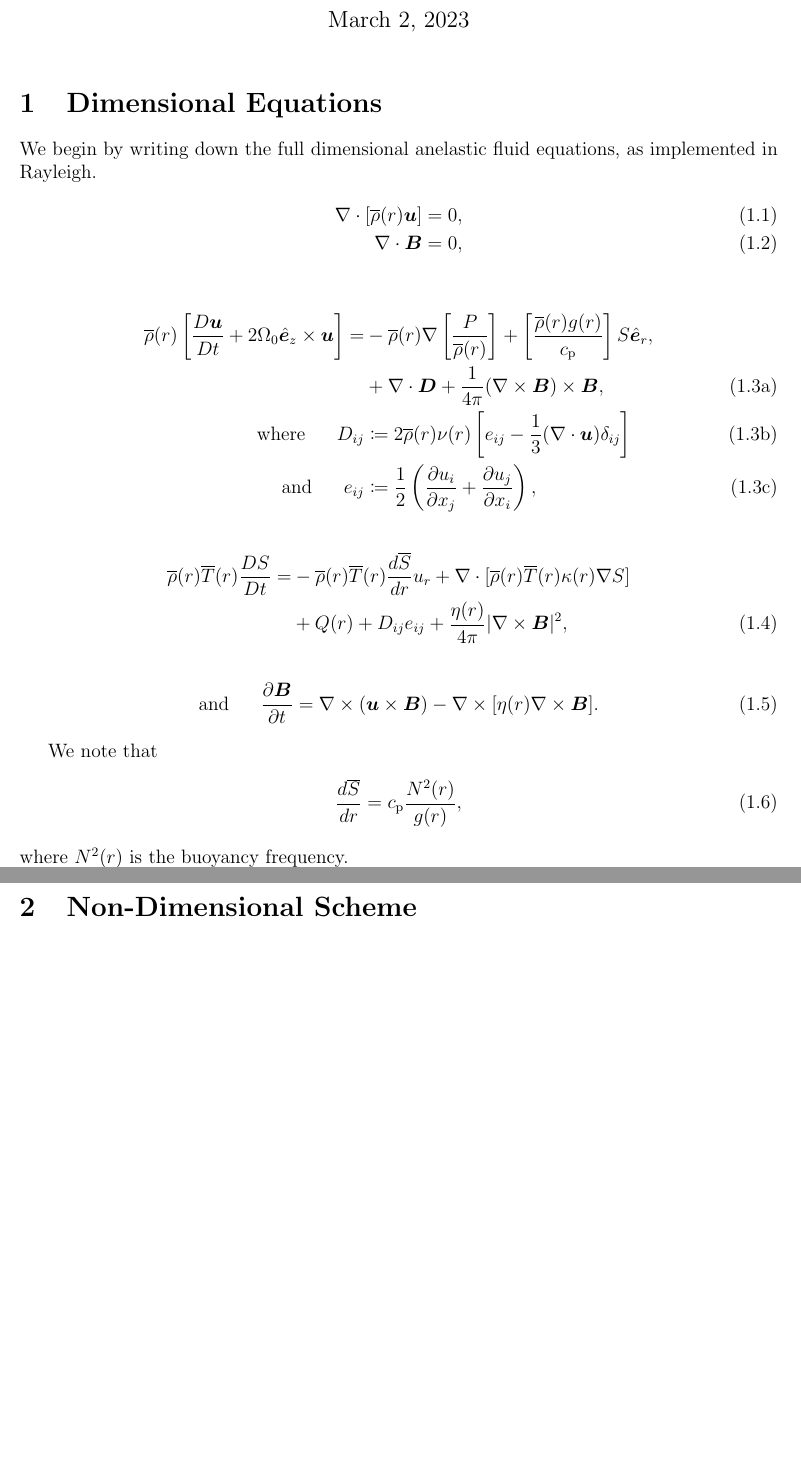
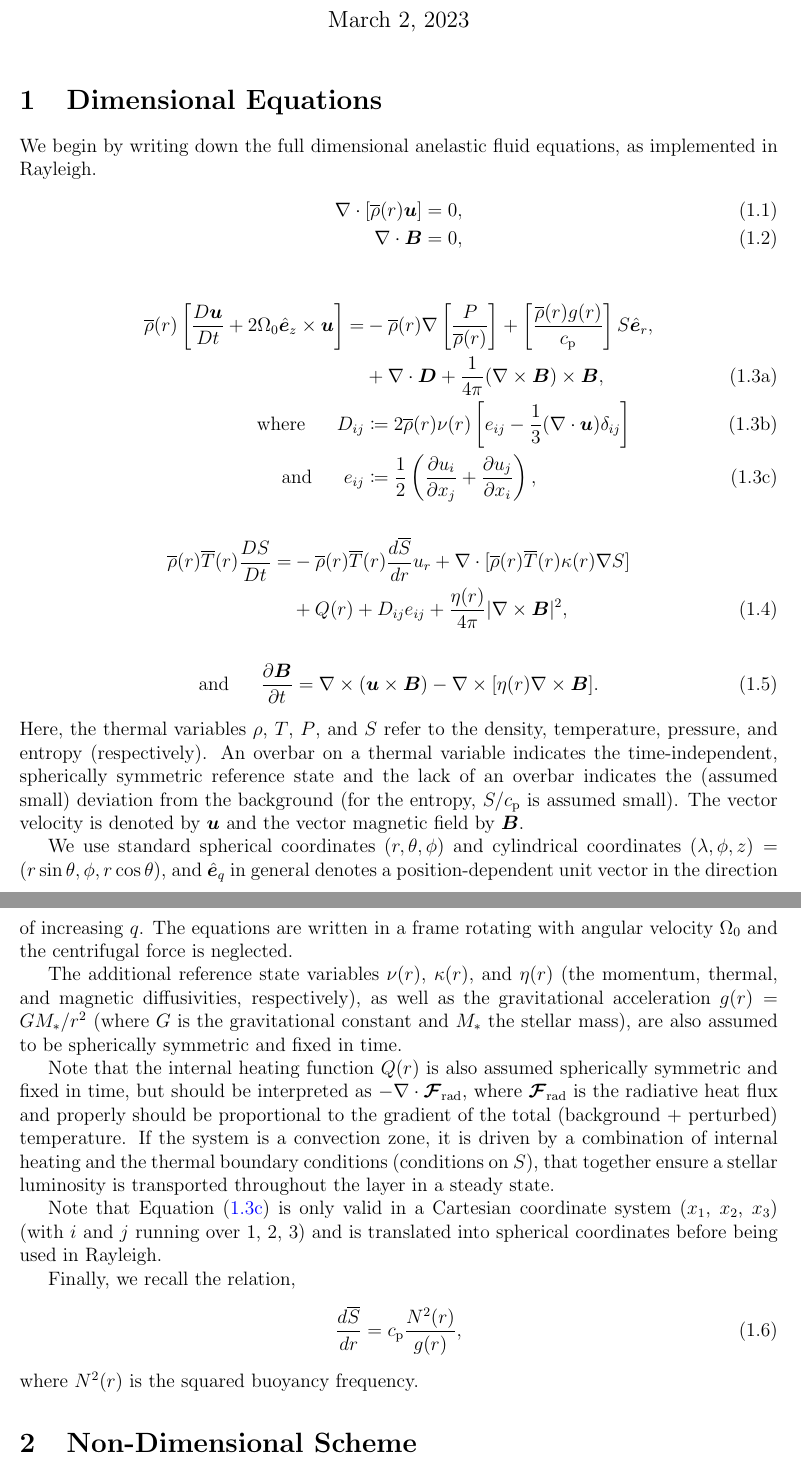
Before and after one commit to illorenzo7/Research_Notes, a LaTeX document (NOND_Anelastic_General/ND_Anelastic_General.tex): two parts of pages 1 and 2 of 6 before the commit and two parts of pages 1 and 2 of 7 after it, joined at a grey line, cut so that both start at the same text, the shorter picture padded with empty space. Compiled offline with pdfLaTeX.

Commit message:
checkpoint

```diff
--- a/NOND_Anelastic_General/ND_Anelastic_General.tex
+++ b/NOND_Anelastic_General/ND_Anelastic_General.tex
@@ -47,8 +47,8 @@
 	\begin{align}
 		\rhoref\ofr\left[\matderiv{\vecu}+2\Omega_0\ez\times\vecu\right] = &-\rhoref\ofr\nabla\left[ \frac{P}{\rhoref\ofr} \right] + \left[\frac{\rhoref\ofr g\ofr}{\cp}\right] S\er, \nonumber\\
 		&+\Div\bm{D} + \frac{1}{4\pi}(\curl\vecb)\times\vecb,\\
-		\where D_{ij} &\define 2\rhoref\ofr\nu\ofr \left[e_{ij} - \frac{1}{3}(\Div\vecu) \delta_{ij} \right]\\
-		\andd e_{ij} &\define \frac{1}{2}\left(\pderiv{u_i}{x_j} + \pderiv{u_j}{x_i} \right),
+		\where D_{ij} &\define 2\rhoref\ofr\nu\ofr \left[e_{ij} - \frac{1}{3}(\Div\vecu) \delta_{ij} \right]\label{eq:dstressdim}\\
+		\andd e_{ij} &\define \frac{1}{2}\left(\pderiv{u_i}{x_j} + \pderiv{u_j}{x_i} \right),\label{eq:estressdim}
 	\end{align}
 	\end{subequations}
 	\begin{align}\label{eq:endim}
@@ -58,12 +58,21 @@
 	\begin{align}\label{eq:inddim}
 	\andd \pderiv{\vecb}{t} = \curl(\vecu\times\vecb) - \curl[\eta\ofr\curl\vecb].
 	\end{align}
+	Here, the thermal variables $\rho$, $T$, $P$, and $S$ refer to the density, temperature, pressure, and entropy (respectively). An overbar on a thermal variable indicates the time-independent, spherically symmetric reference state and the lack of an overbar indicates the (assumed small) deviation from the background (for the entropy, $S/\cp$ is assumed small). The vector velocity is denoted by $\vecu$ and the vector magnetic field by $\vecb$.
 
-	We note that
+	We use standard spherical coordinates $(r,\theta,\phi)$ and cylindrical coordinates $(\lambda,\phi,z) = (r\sint,\phi, r\cost)$, and $\e_q$ in general denotes a position-dependent unit vector in the direction of increasing $q$. The equations are written in a frame rotating with angular velocity $\Omega_0$ and the centrifugal force is neglected.
+
+	The additional reference state variables $\nu\ofr$, $\kappa\ofr$, and $\eta\ofr$ (the momentum, thermal, and magnetic diffusivities, respectively), as well as the gravitational acceleration $g\ofr=G\mstar/r^2$ (where $G$ is the gravitational constant and $\mstar$ the stellar mass), are also assumed to be spherically symmetric and fixed in time.
+
+	Note that the internal heating function $Q(r)$ is also assumed spherically symmetric and fixed in time, but should be interpreted as $-\Div\frad$, where $\frad$ is the radiative heat flux and properly should be proportional to the gradient of the total (background + perturbed) temperature. If the system is a convection zone, it is driven by a combination of internal heating and the thermal boundary conditions (conditions on $S$), that together ensure a stellar luminosity is transported throughout the layer in a steady state.
+
+	Note that Equation \eqref{eq:estressdim} is only valid in a Cartesian coordinate system ($x_1$, $x_2$, $x_3$) (with $i$ and $j$ running over 1, 2, 3) and is translated into spherical coordinates before being used in Rayleigh.
+
+	Finally, we recall the relation,
 	\begin{align}
 		\dsdr = \cp \frac{N^2(r)}{g\ofr},
 	\end{align}
-	where $N^2\ofr$ is the buoyancy frequency.
+	where $N^2\ofr$ is the squared buoyancy frequency.
 
 	\section{Non-Dimensional Scheme}
 	We now non-dimensionalize Equations \eqref{eq:contdim}--\eqref{eq:inddim}, according to the following scheme:
```
Also changed, not shown: NOND_Anelastic_General/ND_Anelastic_General.pdf, NOND_Anelastic_General/ND_Anelastic_General.tex (8 more changed lines).
